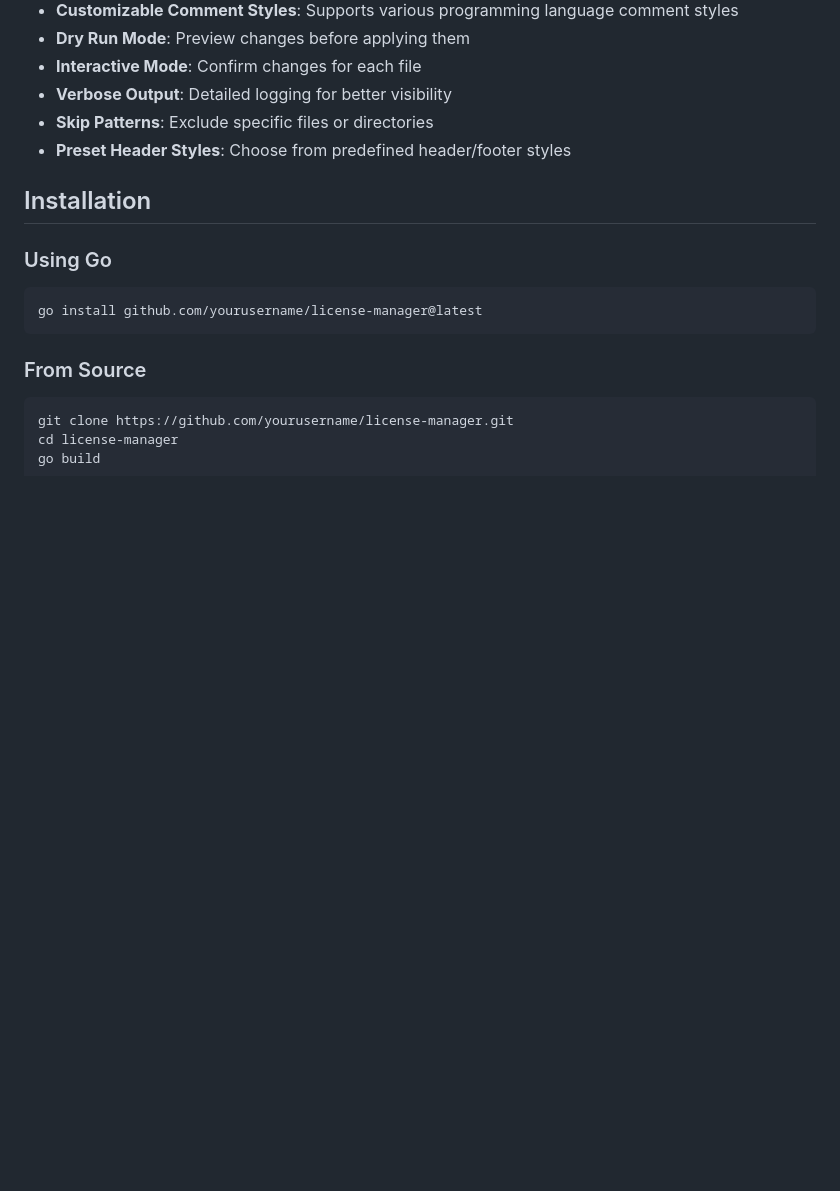
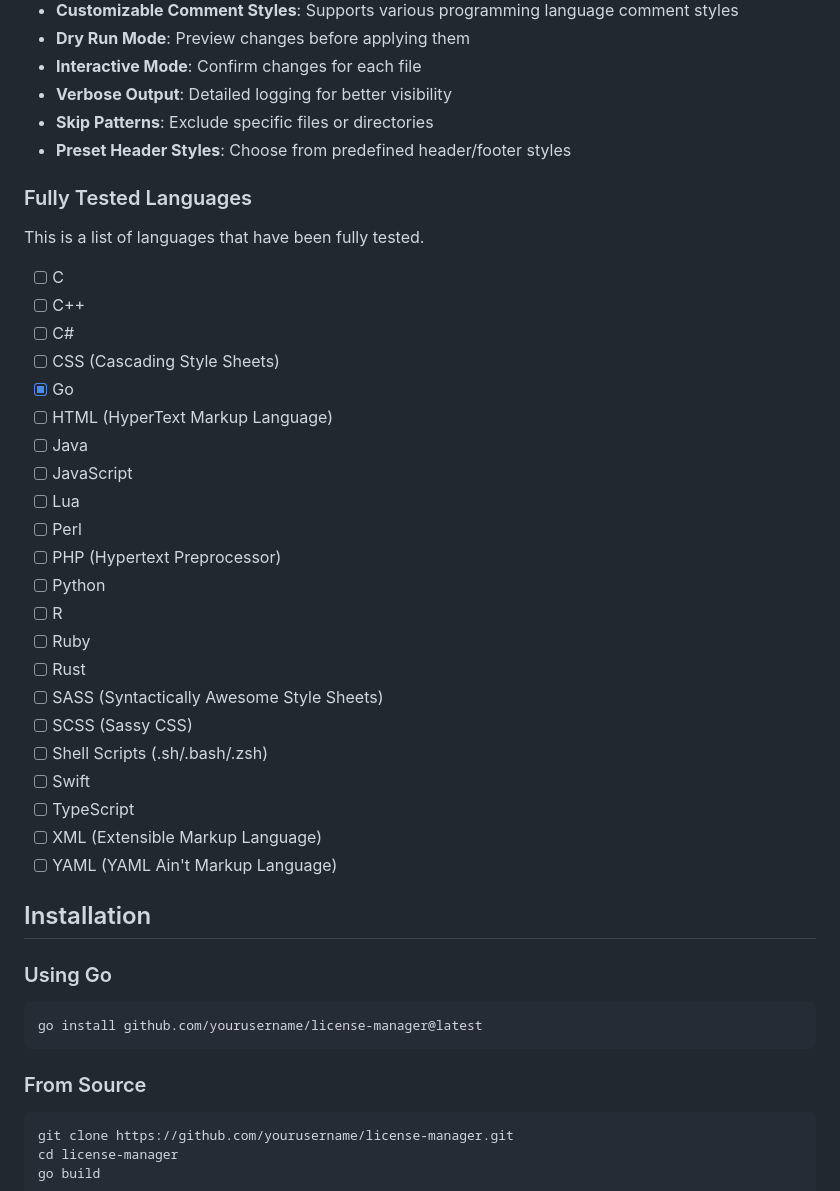
Before and after one commit to jeeftor/license-manager, a Markdown page: README.md, the part around the change. GitHub-like rendering; blank space fills up the shorter version.

Commit message:
doc: Readme

```diff
--- a/README.md
+++ b/README.md
@@ -18,6 +18,33 @@ A CLI tool for managing license headers in source code files. This tool helps yo
 - **Verbose Output**: Detailed logging for better visibility
 - **Skip Patterns**: Exclude specific files or directories
 - **Preset Header Styles**: Choose from predefined header/footer styles
+
+
+### Fully Tested Languages
+This is a list of languages that have been fully tested.
+
+- [ ] C
+- [ ] C++
+- [ ] C#
+- [ ] CSS (Cascading Style Sheets)
+- [x] Go
+- [ ] HTML (HyperText Markup Language)
+- [ ] Java
+- [ ] JavaScript
+- [ ] Lua
+- [ ] Perl
+- [ ] PHP (Hypertext Preprocessor)
+- [ ] Python
+- [ ] R
+- [ ] Ruby
+- [ ] Rust
+- [ ] SASS (Syntactically Awesome Style Sheets)
+- [ ] SCSS (Sassy CSS)
+- [ ] Shell Scripts (.sh/.bash/.zsh)
+- [ ] Swift
+- [ ] TypeScript
+- [ ] XML (Extensible Markup Language)
+- [ ] YAML (YAML Ain't Markup Language)
 
 ## Installation
 
```
